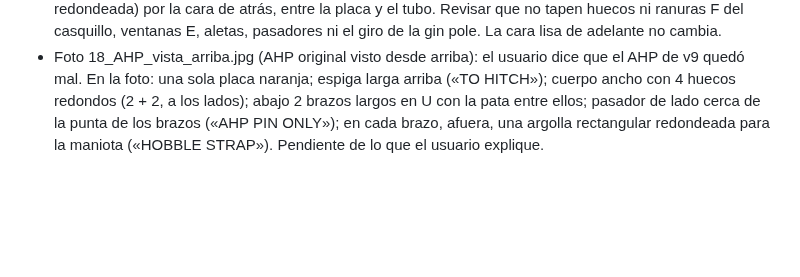
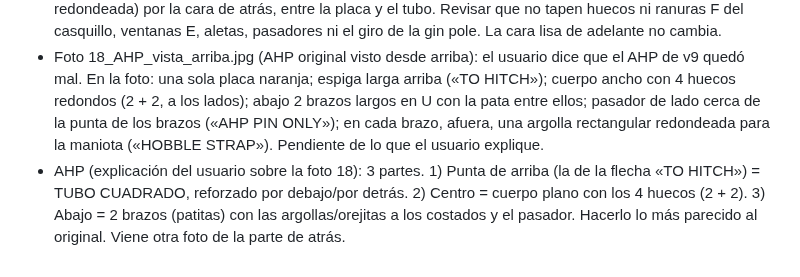
Before and after one commit to janerictenesaca-alt/Aventuras-con-janeric, a Markdown page: bipode/notas-archivos.md, the part around the change. GitHub-like rendering; blank space fills up the shorter version.

Commit message:
Notas: AHP en 3 partes según el usuario
Co-Authored-By: Claude Opus 5.5 <noreply@anthropic.com>
Claude-Session: https://claude.ai/code/session_01Q7twjeMED9RCDGUu8YnM8k

```diff
--- a/bipode/notas-archivos.md
+++ b/bipode/notas-archivos.md
@@ -721,3 +721,4 @@ Medidas sacadas de la foto, usando como referencia la pata de arriba (Ø 50,8 mm
 - Ala 05 de la gin pole (placa naranja): agregar 2 huecos de anclaje más, uno a cada lado del hueco P de la punta. Calculado: Ø 22 en (±51, −172), 12,7 mm de metal a todo (borde, P, hueco del tubo). Quedan 7 huecos de mosquetón.
 - Placa frontal 01 ↔ casquillos 02: reforzar la soldadura en las puntas (arriba y abajo de cada lado = 4 puntos) con refuerzos sutiles: cartelitas triangulares chicas (~25 × 25 mm, Al 6061-T6 ~8 mm, esquina redondeada) por la cara de atrás, entre la placa y el tubo. Revisar que no tapen huecos ni ranuras F del casquillo, ventanas E, aletas, pasadores ni el giro de la gin pole. La cara lisa de adelante no cambia.
 - Foto 18_AHP_vista_arriba.jpg (AHP original visto desde arriba): el usuario dice que el AHP de v9 quedó mal. En la foto: una sola placa naranja; espiga larga arriba («TO HITCH»); cuerpo ancho con 4 huecos redondos (2 + 2, a los lados); abajo 2 brazos largos en U con la pata entre ellos; pasador de lado cerca de la punta de los brazos («AHP PIN ONLY»); en cada brazo, afuera, una argolla rectangular redondeada para la maniota («HOBBLE STRAP»). Pendiente de lo que el usuario explique.
+- AHP (explicación del usuario sobre la foto 18): 3 partes. 1) Punta de arriba (la de la flecha «TO HITCH») = TUBO CUADRADO, reforzado por debajo/por detrás. 2) Centro = cuerpo plano con los 4 huecos (2 + 2). 3) Abajo = 2 brazos (patitas) con las argollas/orejitas a los costados y el pasador. Hacerlo lo más parecido al original. Viene otra foto de la parte de atrás.
```
